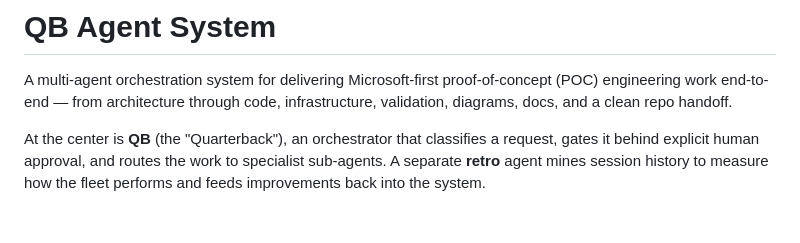
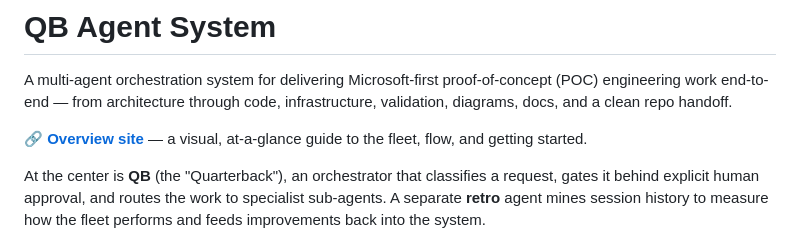
Before and after one commit to harryschaefer93/qb-agent-system, a Markdown page: README.md, the part around the change. Drawn GitHub-style; blank space fills up the shorter version.

Commit message:
Link to GitHub Pages overview site in README
Co-authored-by: Copilot <223556219+Copilot@users.noreply.github.com>

```diff
--- a/README.md
+++ b/README.md
@@ -3,6 +3,8 @@
 A multi-agent orchestration system for delivering Microsoft-first proof-of-concept (POC)
 engineering work end-to-end — from architecture through code, infrastructure, validation,
 diagrams, docs, and a clean repo handoff.
+
+**🔗 [Overview site](https://harryschaefer93.github.io/qb-agent-system/)** — a visual, at-a-glance guide to the fleet, flow, and getting started.
 
 At the center is **QB** (the "Quarterback"), an orchestrator that classifies a request,
 gates it behind explicit human approval, and routes the work to specialist sub-agents.
```
